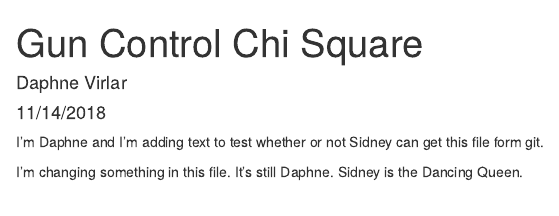
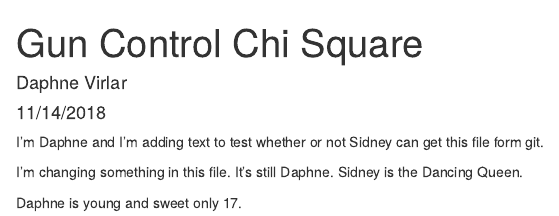
Before and after one commit to dvirlar/lab-7-chi-daphne, an R Markdown document (lab-7-daphne.Rmd): the page in a window 1100 px wide, from its top. Rendered offline with R 4.5, knitr and Pandoc, with nearby package versions.

Commit message:
dancing queen

```diff
--- a/lab-7-daphne.Rmd
+++ b/lab-7-daphne.Rmd
@@ -13,3 +13,5 @@ I'm Daphne and I'm adding text to test whether or not Sidney can get this file f
 
 
 I'm changing something in this file. It's still Daphne. Sidney is the Dancing Queen.
+
+Daphne is young and sweet only 17.
```
